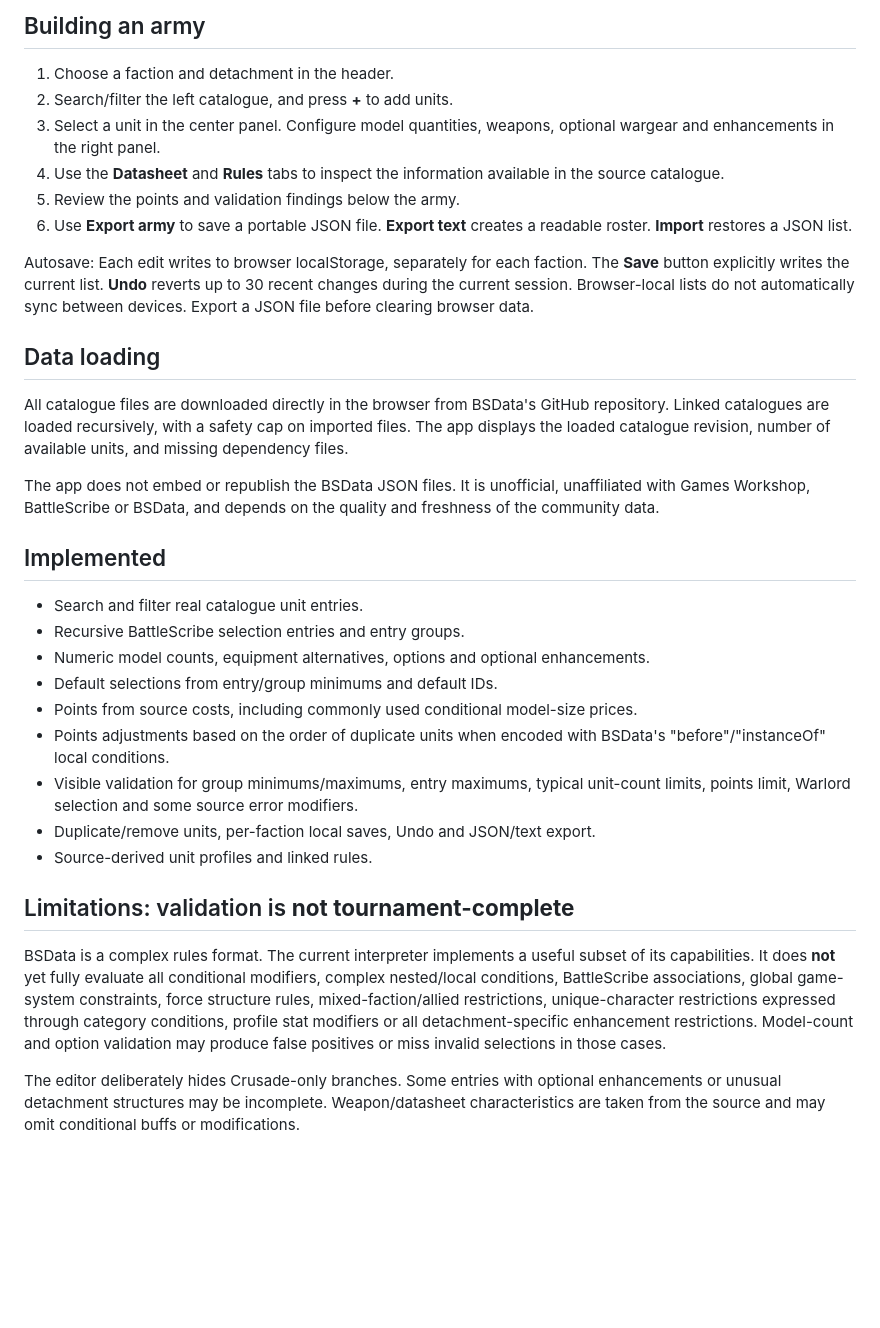
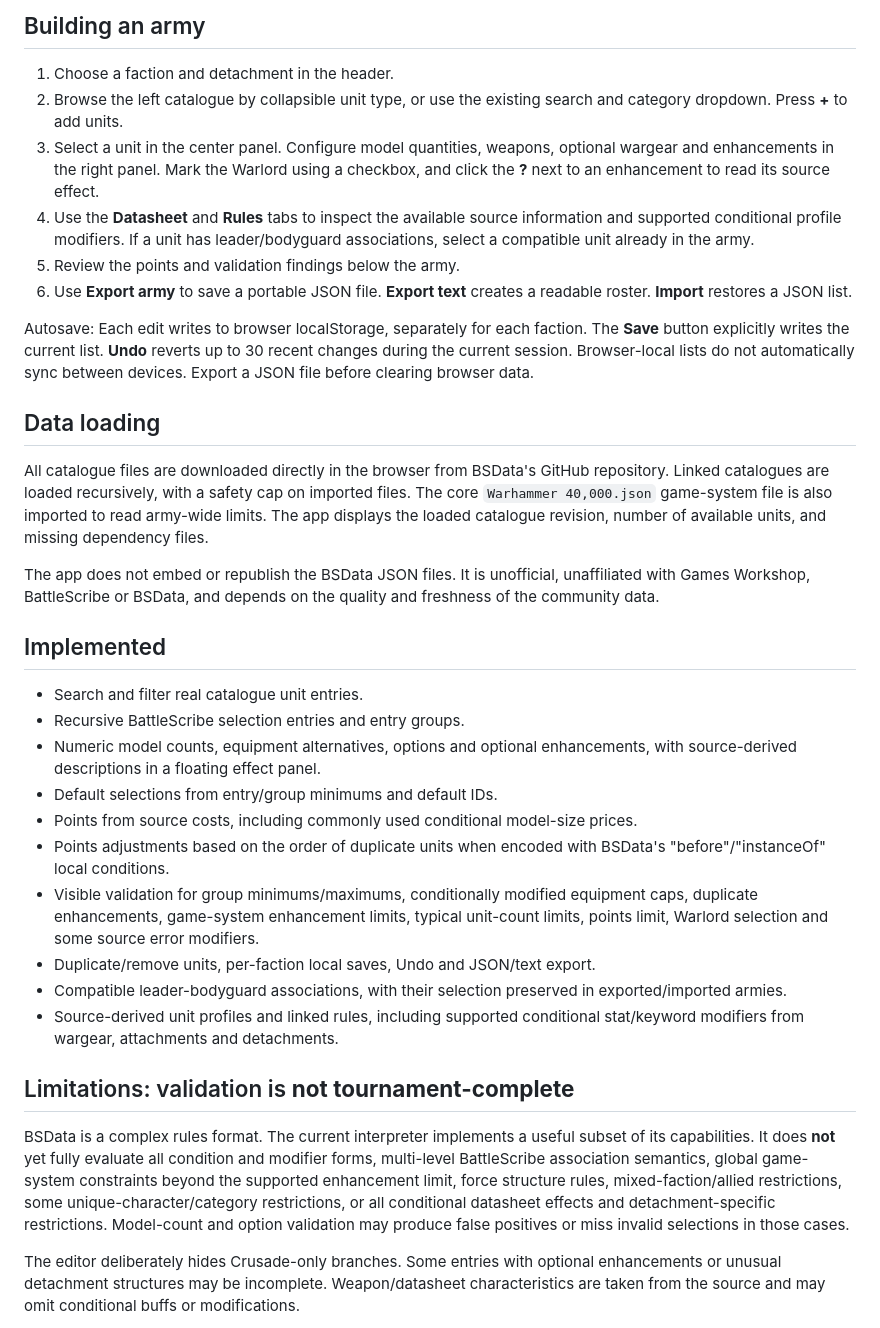
Before and after one commit to test-tindal/tindal733, a Markdown page: README.md, the part around the change. Drawn GitHub-style; blank space fills up the shorter version.

Commit message:
Document grouped UI, associations, conditional rules and remaining limitations

```diff
--- a/README.md
+++ b/README.md
@@ -9,9 +9,9 @@ No account, subscription, database or server is required for army editing. Army
 ## Building an army
 
 1. Choose a faction and detachment in the header.
-2. Search/filter the left catalogue, and press **+** to add units.
-3. Select a unit in the center panel. Configure model quantities, weapons, optional wargear and enhancements in the right panel.
-4. Use the **Datasheet** and **Rules** tabs to inspect the information available in the source catalogue.
+2. Browse the left catalogue by collapsible unit type, or use the existing search and category dropdown. Press **+** to add units.
+3. Select a unit in the center panel. Configure model quantities, weapons, optional wargear and enhancements in the right panel. Mark the Warlord using a checkbox, and click the **?** next to an enhancement to read its source effect.
+4. Use the **Datasheet** and **Rules** tabs to inspect the available source information and supported conditional profile modifiers. If a unit has leader/bodyguard associations, select a compatible unit already in the army.
 5. Review the points and validation findings below the army.
 6. Use **Export army** to save a portable JSON file. **Export text** creates a readable roster. **Import** restores a JSON list.
 
@@ -19,7 +19,7 @@ Autosave: Each edit writes to browser localStorage, separately for each faction.
 
 ## Data loading
 
-All catalogue files are downloaded directly in the browser from BSData's GitHub repository. Linked catalogues are loaded recursively, with a safety cap on imported files. The app displays the loaded catalogue revision, number of available units, and missing dependency files.
+All catalogue files are downloaded directly in the browser from BSData's GitHub repository. Linked catalogues are loaded recursively, with a safety cap on imported files. The core `Warhammer 40,000.json` game-system file is also imported to read army-wide limits. The app displays the loaded catalogue revision, number of available units, and missing dependency files.
 
 The app does not embed or republish the BSData JSON files. It is unofficial, unaffiliated with Games Workshop, BattleScribe or BSData, and depends on the quality and freshness of the community data.
 
@@ -27,17 +27,18 @@ The app does not embed or republish the BSData JSON files. It is unofficial, una
 
 - Search and filter real catalogue unit entries.
 - Recursive BattleScribe selection entries and entry groups.
-- Numeric model counts, equipment alternatives, options and optional enhancements.
+- Numeric model counts, equipment alternatives, options and optional enhancements, with source-derived descriptions in a floating effect panel.
 - Default selections from entry/group minimums and default IDs.
 - Points from source costs, including commonly used conditional model-size prices.
 - Points adjustments based on the order of duplicate units when encoded with BSData's "before"/"instanceOf" local conditions.
-- Visible validation for group minimums/maximums, entry maximums, typical unit-count limits, points limit, Warlord selection and some source error modifiers.
+- Visible validation for group minimums/maximums, conditionally modified equipment caps, duplicate enhancements, game-system enhancement limits, typical unit-count limits, points limit, Warlord selection and some source error modifiers.
 - Duplicate/remove units, per-faction local saves, Undo and JSON/text export.
-- Source-derived unit profiles and linked rules.
+- Compatible leader-bodyguard associations, with their selection preserved in exported/imported armies.
+- Source-derived unit profiles and linked rules, including supported conditional stat/keyword modifiers from wargear, attachments and detachments.
 
 ## Limitations: validation is **not tournament-complete**
 
-BSData is a complex rules format. The current interpreter implements a useful subset of its capabilities. It does **not** yet fully evaluate all conditional modifiers, complex nested/local conditions, BattleScribe associations, global game-system constraints, force structure rules, mixed-faction/allied restrictions, unique-character restrictions expressed through category conditions, profile stat modifiers or all detachment-specific enhancement restrictions. Model-count and option validation may produce false positives or miss invalid selections in those cases.
+BSData is a complex rules format. The current interpreter implements a useful subset of its capabilities. It does **not** yet fully evaluate all condition and modifier forms, multi-level BattleScribe association semantics, global game-system constraints beyond the supported enhancement limit, force structure rules, mixed-faction/allied restrictions, some unique-character/category restrictions, or all conditional datasheet effects and detachment-specific restrictions. Model-count and option validation may produce false positives or miss invalid selections in those cases.
 
 The editor deliberately hides Crusade-only branches. Some entries with optional enhancements or unusual detachment structures may be incomplete. Weapon/datasheet characteristics are taken from the source and may omit conditional buffs or modifications.
 
```
